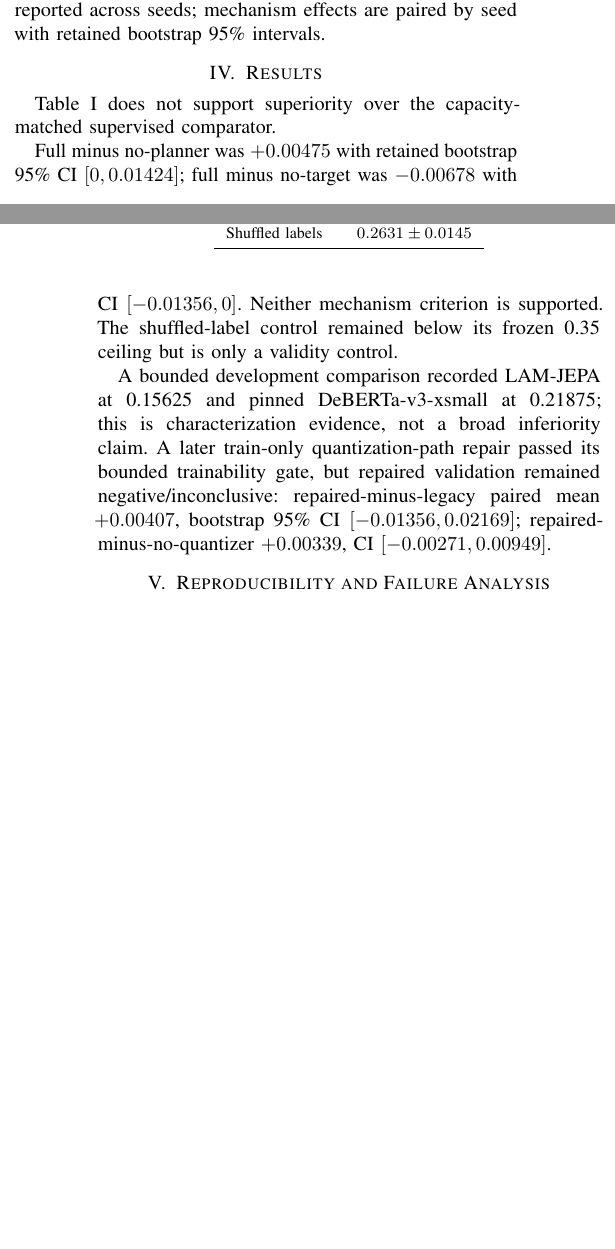
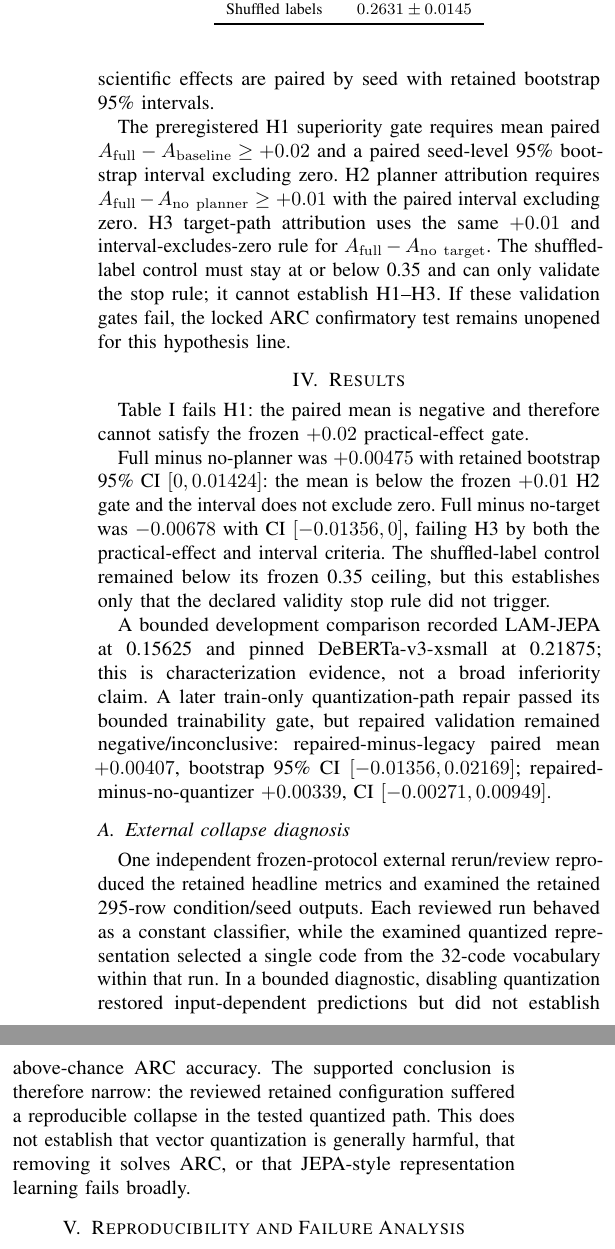
Before and after one commit to vertex-studyAI/LAM-JEPA, a LaTeX paper (paper/icdm_teen_2026.tex): two parts of the columns of pages 1 and 2 of 2 before the commit and two parts of the columns of page 2 of 3 after it, joined at a grey line, cut so that both start at the same text, the shorter picture padded with empty space. Compiled offline with pdfLaTeX.

Commit message:
paper: reconcile IEEE draft with frozen claim gates

```diff
--- a/paper/icdm_teen_2026.tex
+++ b/paper/icdm_teen_2026.tex
@@ -34,7 +34,9 @@ L=L_{\mathrm{CE}}+0.5L_{\mathrm{align}}+0.25L_{\mathrm{quant}}+0.25L_{\mathrm{tr
 \end{equation}
 The matched supervised comparator uses the same encoder/projector family and a four-choice head without target, quantizer, memory, or planner. Gradient-active parameter counts are 86,372 and 86,644 respectively (ratio 1.00315).
 
-The frozen protocol retains 1,117/1,119 ARC-Challenge training rows and 295/299 validation rows, with exclusions preserved. Seeds are $\{1,2,3,4,5\}$, 20 epochs, batch size 32, learning rate $3\times10^{-4}$, one model step, and CPU execution. The ARC confirmatory test was not downloaded or evaluated for this failed line. Means and sample standard deviations are reported across seeds; mechanism effects are paired by seed with retained bootstrap 95\% intervals.
+The frozen protocol retains 1,117/1,119 ARC-Challenge training rows and 295/299 validation rows, with exclusions preserved. Seeds are $\{1,2,3,4,5\}$, 20 epochs, batch size 32, learning rate $3\times10^{-4}$, one model step, and CPU execution. Means and sample standard deviations are reported across seeds; scientific effects are paired by seed with retained bootstrap 95\% intervals.
+
+The preregistered H1 superiority gate requires mean paired $A_{\mathrm{full}}-A_{\mathrm{baseline}}\ge +0.02$ and a paired seed-level 95\% bootstrap interval excluding zero. H2 planner attribution requires $A_{\mathrm{full}}-A_{\mathrm{no\ planner}}\ge +0.01$ with the paired interval excluding zero. H3 target-path attribution uses the same $+0.01$ and interval-excludes-zero rule for $A_{\mathrm{full}}-A_{\mathrm{no\ target}}$. The shuffled-label control must stay at or below 0.35 and can only validate the stop rule; it cannot establish H1--H3. If these validation gates fail, the locked ARC confirmatory test remains unopened for this hypothesis line.
 
 \section{Results}
 \begin{table}[t]
@@ -51,7 +53,7 @@ Paired LAM$-$matched & $-0.0115\pm0.0141$ \\
 \bottomrule
 \end{tabular}
 \end{table}
-Table~\ref{tab:main} does not support superiority over the capacity-matched supervised comparator.
+Table~\ref{tab:main} fails H1: the paired mean is negative and therefore cannot satisfy the frozen $+0.02$ practical-effect gate.
 
 \begin{table}[t]
 \centering
@@ -68,9 +70,12 @@ Shuffled labels & $0.2631\pm0.0145$ \\
 \bottomrule
 \end{tabular}
 \end{table}
-Full minus no-planner was $+0.00475$ with retained bootstrap 95\% CI $[0,0.01424]$; full minus no-target was $-0.00678$ with CI $[-0.01356,0]$. Neither mechanism criterion is supported. The shuffled-label control remained below its frozen 0.35 ceiling but is only a validity control.
+Full minus no-planner was $+0.00475$ with retained bootstrap 95\% CI $[0,0.01424]$: the mean is below the frozen $+0.01$ H2 gate and the interval does not exclude zero. Full minus no-target was $-0.00678$ with CI $[-0.01356,0]$, failing H3 by both the practical-effect and interval criteria. The shuffled-label control remained below its frozen 0.35 ceiling, but this establishes only that the declared validity stop rule did not trigger.
 
 A bounded development comparison recorded LAM-JEPA at 0.15625 and pinned DeBERTa-v3-xsmall at 0.21875; this is characterization evidence, not a broad inferiority claim. A later train-only quantization-path repair passed its bounded trainability gate, but repaired validation remained negative/inconclusive: repaired-minus-legacy paired mean $+0.00407$, bootstrap 95\% CI $[-0.01356,0.02169]$; repaired-minus-no-quantizer $+0.00339$, CI $[-0.00271,0.00949]$.
+
+\subsection{External collapse diagnosis}
+One independent frozen-protocol external rerun/review reproduced the retained headline metrics and examined the retained 295-row condition/seed outputs. Each reviewed run behaved as a constant classifier, while the examined quantized representation selected a single code from the 32-code vocabulary within that run. In a bounded diagnostic, disabling quantization restored input-dependent predictions but did not establish above-chance ARC accuracy. The supported conclusion is therefore narrow: the reviewed retained configuration suffered a reproducible collapse in the tested quantized path. This does not establish that vector quantization is generally harmful, that removing it solves ARC, or that JEPA-style representation learning fails broadly.
 
 \section{Reproducibility and Failure Analysis}
 The frozen controls were independently rerun within the project from scientific source SHA \texttt{760aa7f9a73a177d5ff4ba7eb470f7e68ace63cb}. Retained successful GitHub Actions attempts reproduced aggregate accuracies, mechanism effects, verifier outputs, and the scientific conclusion; some low-order floating-point values drifted, so bitwise equality is not claimed across runners. The repository provenance requirement is
@@ -82,9 +87,9 @@ Exact commands and artifact identifiers are retained in \texttt{REPRODUCE.md} an
 The adverse result has plausible architectural explanations that are limitations, not rescue arguments: a 256-ID hashed vocabulary, mean pooling without contextual attention, a constant numeric branch, and same-input EMA alignment rather than prediction of a distinct target. A pre-fix seed-order defect was repaired in reproducibility plumbing without altering the frozen scientific protocol; subsequent bounded trainability repair did not reverse the validation verdict.
 
 \section{Limitations and Conclusion}
-This conclusion applies only to the frozen ARC line and tested small configurations. Five seeds provide limited uncertainty characterization. The pretrained comparison is bounded rather than a full matched study. The target path differs from canonical I-JEPA. Independent external reproduction and expert review remain pending. Most importantly, the locked confirmatory test cannot ethically be used as a rescue set after validation failure.
+This conclusion applies only to the frozen ARC line and tested small configurations. Five seeds provide limited uncertainty characterization. The pretrained comparison is bounded rather than a full matched study. The target path differs from canonical I-JEPA. One genuinely external frozen-protocol rerun/review has reproduced the retained headline metrics and bounded collapse diagnosis, but this is not broad multi-site replication or peer-reviewed publication; additional independent reports remain pending. Most importantly, the locked confirmatory test cannot ethically be used as a rescue set after validation failure.
 
-Under the frozen protocol, the tested LAM-JEPA configuration did not outperform its capacity-matched supervised comparator and did not validate planner or EMA-target contribution criteria. The result falsifies the present ARC claims, not JEPA, vector quantization, latent planning, or representation learning generally. Preserving that boundary is the central scientific outcome.
+Under the frozen protocol, the tested LAM-JEPA configuration failed the preregistered $+0.02$ superiority gate and both $+0.01$ mechanism-attribution gates. The result falsifies the present ARC claims, not JEPA, vector quantization, latent planning, or representation learning generally. Preserving that boundary is the central scientific outcome.
 
 \bibliographystyle{IEEEtran}
 \bibliography{references}
```
Also changed, not shown: paper/icdm_teen_2026.tex (6 more changed lines).
